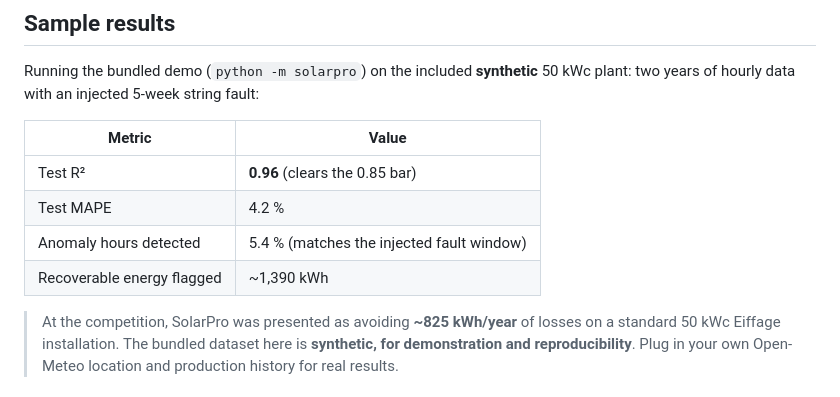
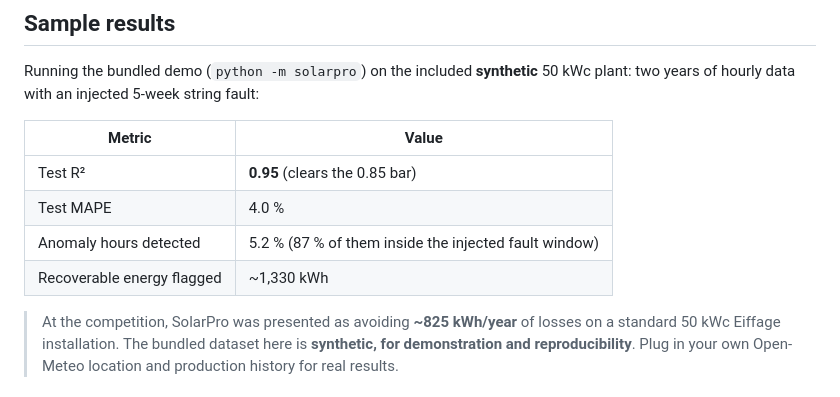
Before and after one commit to gaiaflaviamezaib/SolarPro, a Markdown page: README.md, the part around the change. Rendered like a GitHub page.

Commit message:
readme: update demo numbers after cleaning fix

```diff
--- a/README.md
+++ b/README.md
@@ -92,10 +92,10 @@ Running the bundled demo (`python -m solarpro`) on the included **synthetic**
 
 | Metric | Value |
 |---|---|
-| Test R² | **0.96** (clears the 0.85 bar) |
-| Test MAPE | 4.2 % |
-| Anomaly hours detected | 5.4 % (matches the injected fault window) |
-| Recoverable energy flagged | ~1,390 kWh |
+| Test R² | **0.95** (clears the 0.85 bar) |
+| Test MAPE | 4.0 % |
+| Anomaly hours detected | 5.2 % (87 % of them inside the injected fault window) |
+| Recoverable energy flagged | ~1,330 kWh |
 
 > At the competition, SolarPro was presented as avoiding **~825 kWh/year** of
 > losses on a standard 50 kWc Eiffage installation. The bundled dataset here is
```
